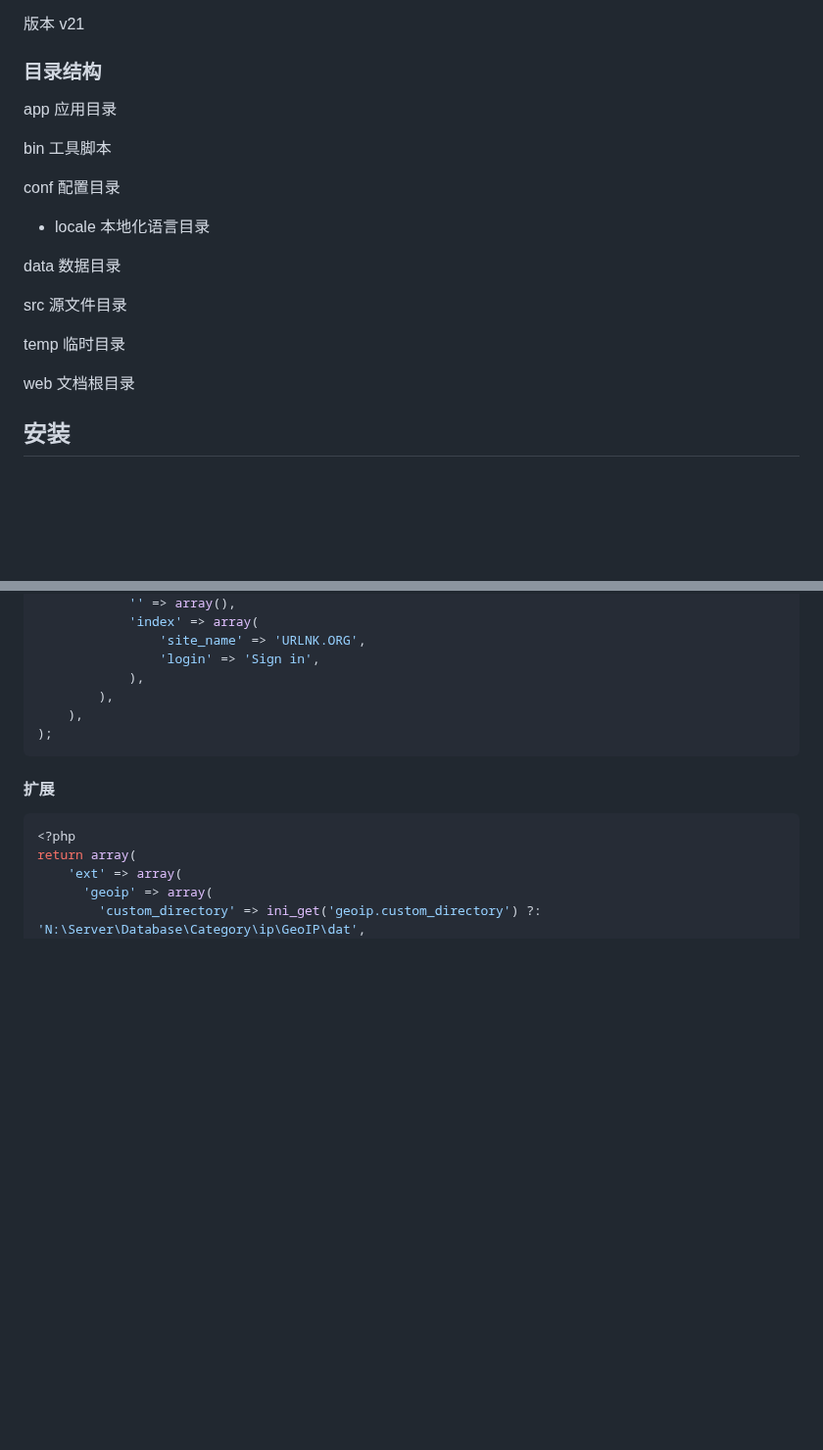
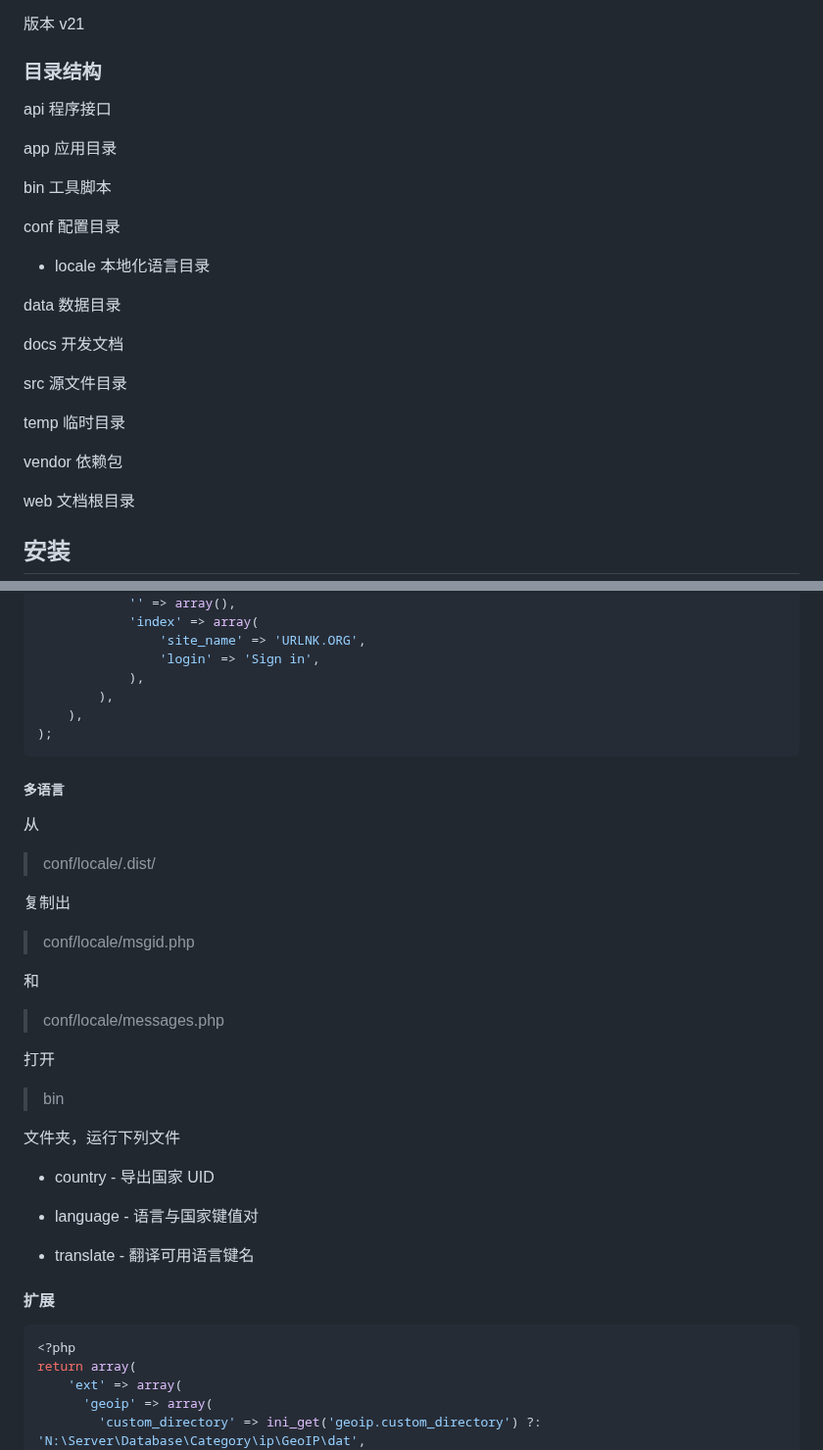
Before and after one commit to wuding/php-app, a Markdown page: README.md, 2 parts joined by grey strips. Shown at 98% size. Drawn GitHub-style; blank space fills up the shorter version.

Commit message:
添加多语言配置设置过程步骤 补充目录名

````diff
--- a/README.md
+++ b/README.md
@@ -7,6 +7,8 @@
 
 
 ### 目录结构
+
+api 程序接口
 
 app 应用目录
 
@@ -18,9 +20,13 @@ conf 配置目录
 
 data 数据目录
 
+docs 开发文档
+
 src 源文件目录
 
 temp 临时目录
+
+vendor 依赖包
 
 web 文档根目录
 
@@ -204,6 +210,36 @@ return array(
 
 
 
+##### 多语言
+
+从
+
+> conf/locale/.dist/
+
+复制出
+
+> conf/locale/msgid.php
+
+和
+
+> conf/locale/messages.php
+
+
+
+打开
+
+> bin
+
+文件夹，运行下列文件
+
+- country - 导出国家 UID
+
+- language - 语言与国家键值对
+
+- translate - 翻译可用语言键名
+
+
+
 #### 扩展
 
 ```php
````
